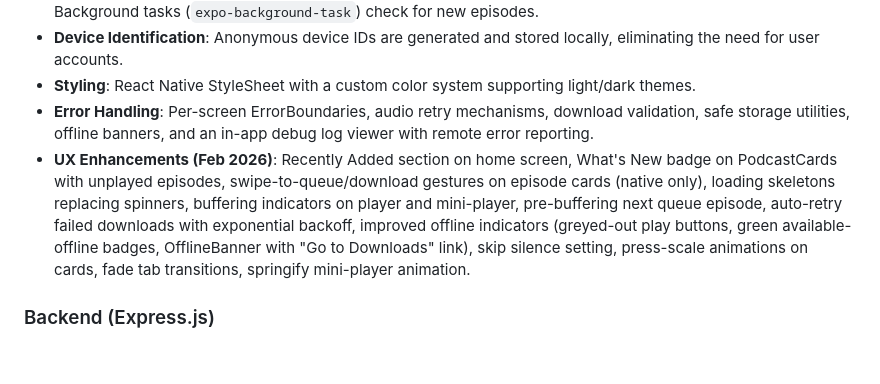
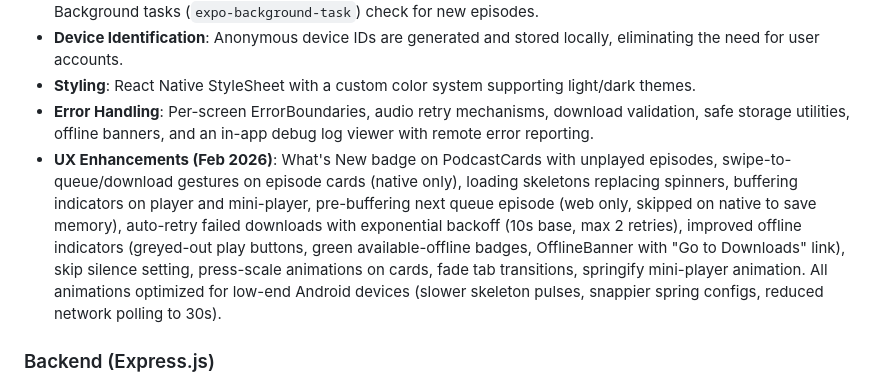
Before and after one commit to jacobjeger/Kosher-Feed, a Markdown page: replit.md, the part around the change. Drawn GitHub-style; blank space fills up the shorter version.

Commit message:
Improve performance and remove unused features
Remove the "Recently Added" section from the home screen and optimize animations for low-end devices.

Replit-Commit-Author: Agent
Replit-Commit-Session-Id: b23cd820-9c0e-432c-be66-c238a2c98b47
Replit-Commit-Checkpoint-Type: full_checkpoint
Replit-Commit-Event-Id: 79d9e41a-f343-4992-ab6e-050b96965bdf
Replit-Commit-Screenshot-Url: https://storage.googleapis.com/screenshot-production-us-central1/f2f50dc4-1fe9-4c6b-bcad-e8b4dc6f393e/b23cd820-9c0e-432c-be66-c238a2c98b47/oq9yizC
Replit-Helium-Checkpoint-Created: true

```diff
--- a/replit.md
+++ b/replit.md
@@ -20,7 +20,7 @@ Preferred communication style: Simple, everyday language.
 - **Device Identification**: Anonymous device IDs are generated and stored locally, eliminating the need for user accounts.
 - **Styling**: React Native StyleSheet with a custom color system supporting light/dark themes.
 - **Error Handling**: Per-screen ErrorBoundaries, audio retry mechanisms, download validation, safe storage utilities, offline banners, and an in-app debug log viewer with remote error reporting.
-- **UX Enhancements (Feb 2026)**: Recently Added section on home screen, What's New badge on PodcastCards with unplayed episodes, swipe-to-queue/download gestures on episode cards (native only), loading skeletons replacing spinners, buffering indicators on player and mini-player, pre-buffering next queue episode, auto-retry failed downloads with exponential backoff, improved offline indicators (greyed-out play buttons, green available-offline badges, OfflineBanner with "Go to Downloads" link), skip silence setting, press-scale animations on cards, fade tab transitions, springify mini-player animation.
+- **UX Enhancements (Feb 2026)**: What's New badge on PodcastCards with unplayed episodes, swipe-to-queue/download gestures on episode cards (native only), loading skeletons replacing spinners, buffering indicators on player and mini-player, pre-buffering next queue episode (web only, skipped on native to save memory), auto-retry failed downloads with exponential backoff (10s base, max 2 retries), improved offline indicators (greyed-out play buttons, green available-offline badges, OfflineBanner with "Go to Downloads" link), skip silence setting, press-scale animations on cards, fade tab transitions, springify mini-player animation. All animations optimized for low-end Android devices (slower skeleton pulses, snappier spring configs, reduced network polling to 30s).
 
 ### Backend (Express.js)
 - **Server**: Express 5 serving a RESTful JSON API under `/api/` and static web content.
```
